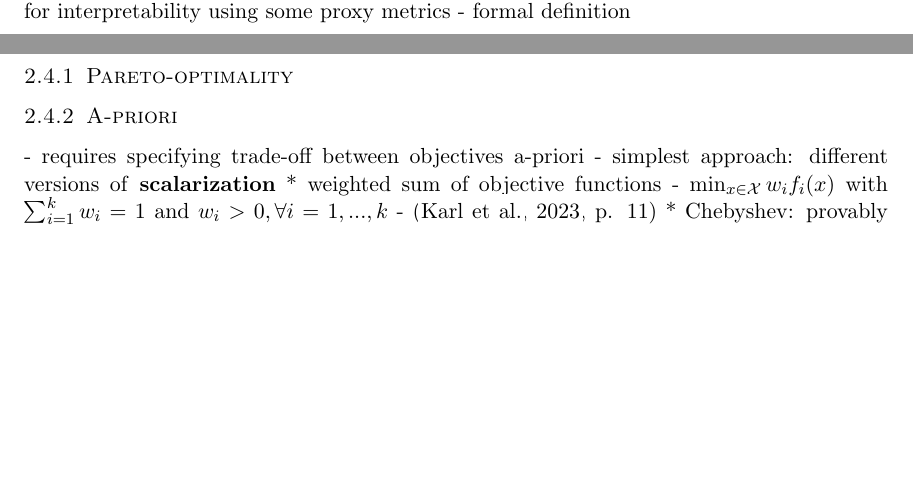
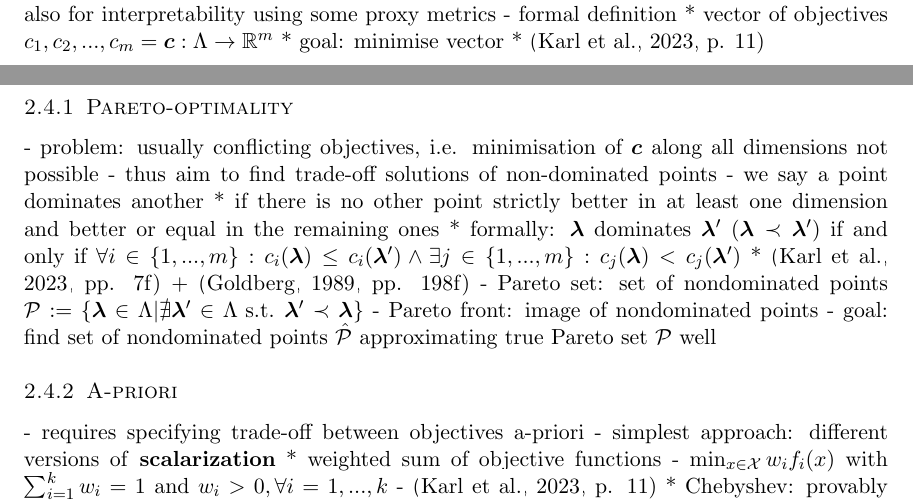
Before and after one commit to simon29st/ws2425-tab-ml, a LaTeX paper (paper/main.tex): two parts of pages 4 and 5 of 11, joined at a grey line, cut so that both start at the same text, the shorter picture padded with empty space. Compiled offline with pdfLaTeX.

Commit message:
add bullets Pareto optimality

```diff
--- a/paper/main.tex
+++ b/paper/main.tex
@@ -278,7 +278,20 @@ all above starting at HPO from \citep[chap. 1.3]{feurer_hyperparameter_2019}
 \subsection{Multi-Objective Optimization}
 - in most practical use cases one doesn't just want to optimise for performance but e.g. also for interpretability using some proxy metrics
 - formal definition
+  * vector of objectives $c_1,c_2,...,c_m=\boldsymbol{c}:\Lambda\rightarrow\mathbb{R}^m$
+  * goal: minimise vector
+  * \citep[p. 11]{10.1145/3610536}
 \subsubsection{Pareto-optimality}
+- problem: usually conflicting objectives, i.e. minimisation of $\boldsymbol{c}$ along all dimensions not possible
+- thus aim to find trade-off solutions of non-dominated points
+- we say a point dominates another
+  * if there is no other point strictly better in at least one dimension and better or equal in the remaining ones
+  * formally: $\boldsymbol\lambda$ dominates $\boldsymbol\lambda'$ ($\boldsymbol\lambda\prec\boldsymbol\lambda'$) if and only if
+    $\forall i\in\{1,...,m\}:c_i(\boldsymbol\lambda) \le c_i(\boldsymbol\lambda') \wedge \exists j\in\{1,...,m\}:c_j(\boldsymbol\lambda) < c_j(\boldsymbol\lambda')$
+  * \citep[pp. 7f]{10.1145/3610536} + \citep[pp. 198f]{genetic_algos}
+- Pareto set: set of nondominated points $\mathcal{P}:=\{\boldsymbol\lambda\in\Lambda|\nexists\boldsymbol\lambda'\in\Lambda\text{ s.t. }\boldsymbol\lambda'\prec\boldsymbol\lambda\}$
+- Pareto front: image of nondominated points
+- goal: find set of nondominated points $\hat{\mathcal{P}}$ approximating true Pareto set $\mathcal{P}$ well
 \subsubsection{A-priori}
 - requires specifying trade-off between objectives a-priori
 - simplest approach: different versions of \textbf{scalarization}
```
Also changed, not shown: paper/main.pdf.
